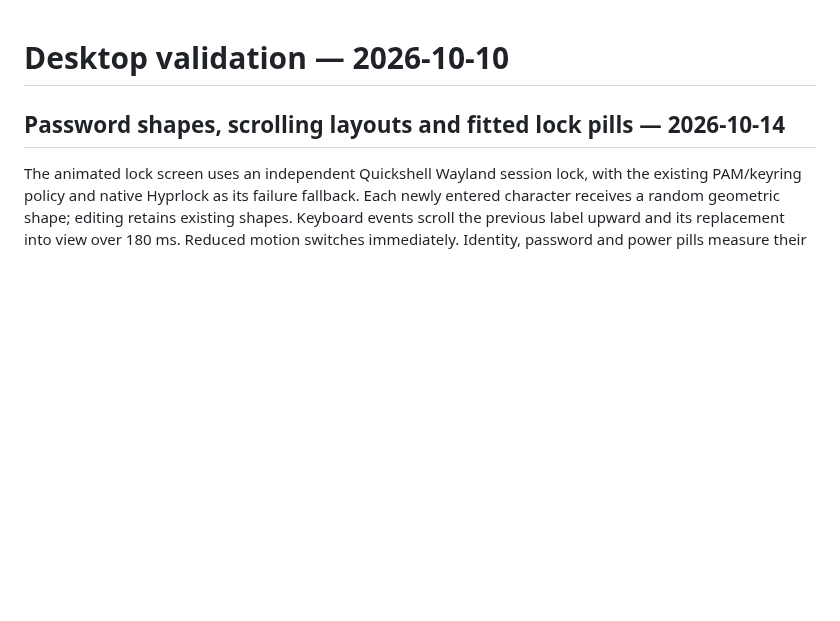
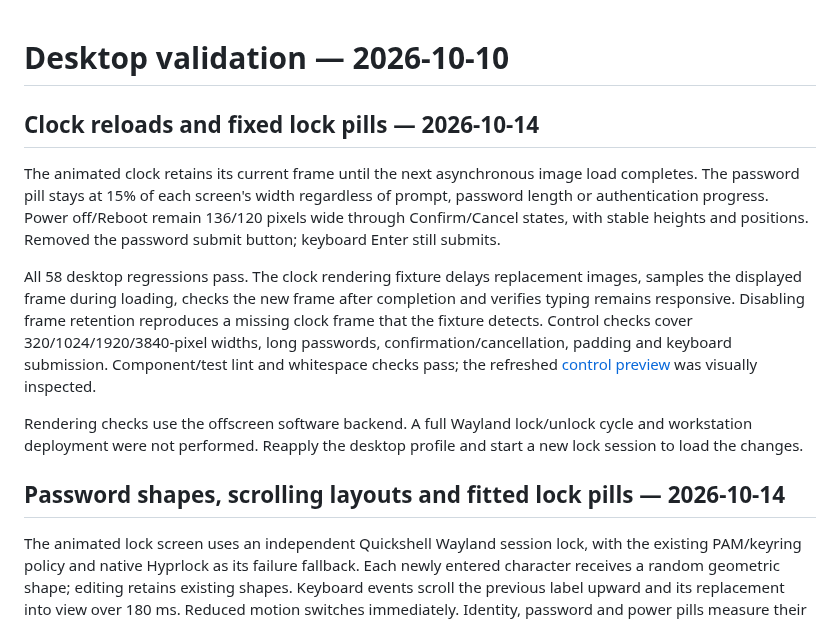
Before and after one commit to Alexandru-D6/ArchSetup, a Markdown page: docs/desktop-validation.md, the part around the change. GitHub-like rendering; blank space fills up the shorter version.

Commit message:
Fix once again the lock screen

```diff
--- a/docs/desktop-validation.md
+++ b/docs/desktop-validation.md
@@ -1,4 +1,25 @@
 # Desktop validation — 2026-10-10
+
+## Clock reloads and fixed lock pills — 2026-10-14
+
+The animated clock retains its current frame until the next asynchronous image
+load completes. The password pill stays at 15% of each screen's width regardless
+of prompt, password length or authentication progress. Power off/Reboot remain
+136/120 pixels wide through Confirm/Cancel states, with stable heights and
+positions. Removed the password submit button; keyboard Enter still submits.
+
+All 58 desktop regressions pass. The clock rendering fixture delays replacement
+images, samples the displayed frame during loading, checks the new frame after
+completion and verifies typing remains responsive. Disabling frame retention
+reproduces a missing clock frame that the fixture detects. Control checks cover
+320/1024/1920/3840-pixel widths, long passwords, confirmation/cancellation,
+padding and keyboard submission. Component/test lint and whitespace checks pass;
+the refreshed [control preview](images/desktop-lock-controls.png) was visually
+inspected.
+
+Rendering checks use the offscreen software backend. A full Wayland lock/unlock
+cycle and workstation deployment were not performed. Reapply the desktop profile
+and start a new lock session to load the changes.
 
 ## Password shapes, scrolling layouts and fitted lock pills — 2026-10-14
 
```
Also changed, not shown: docs/hyprland-desktop.md (+10 -6 lines), docs/images/desktop-lock-controls.png, 6 other files.
